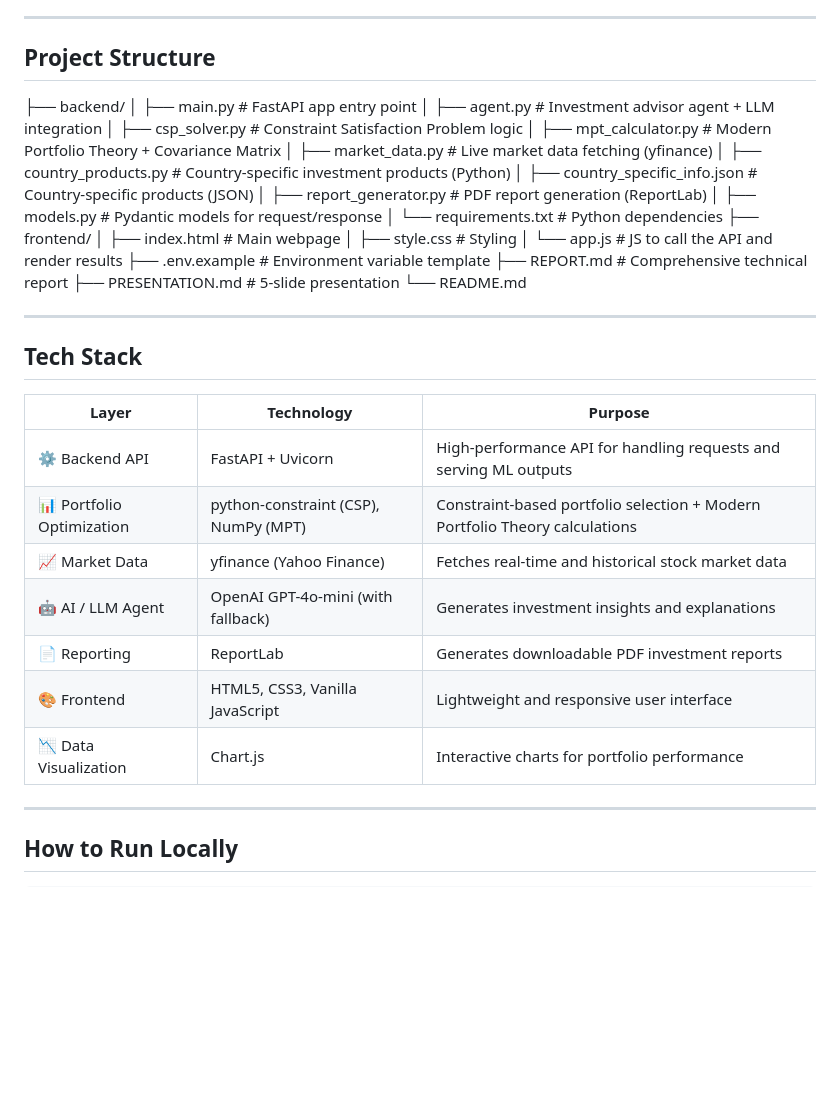
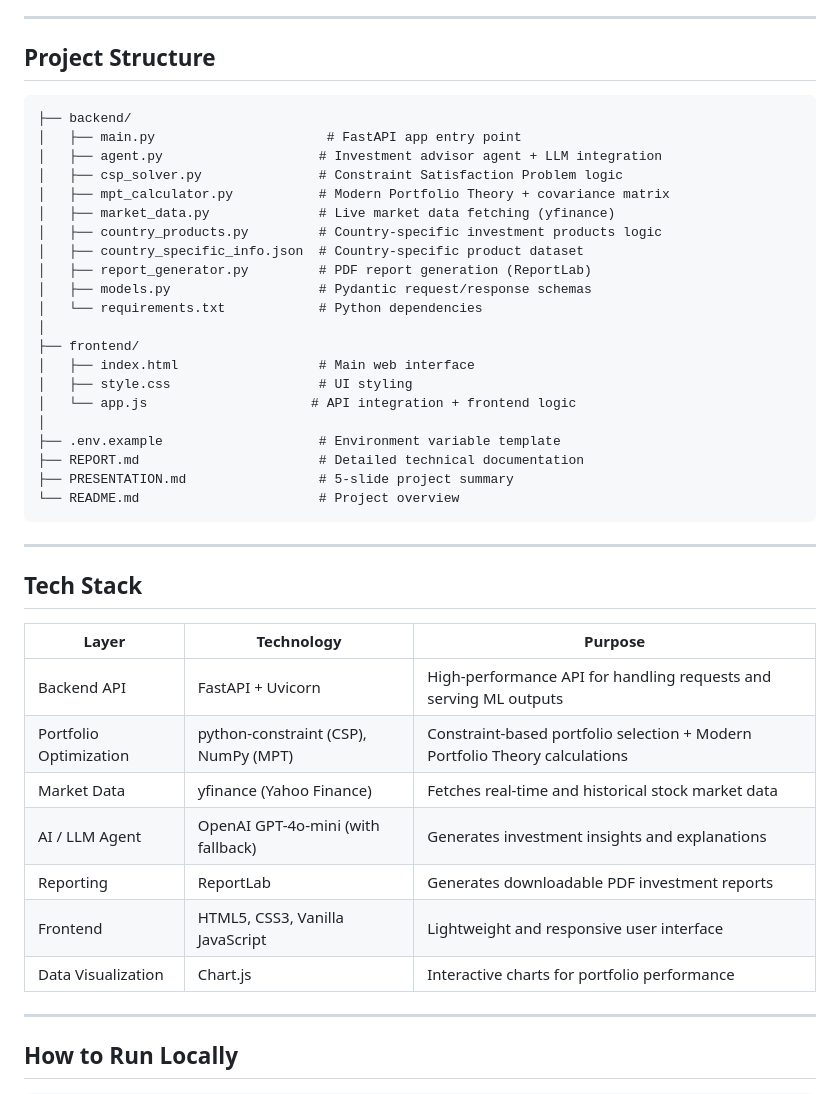
Before and after one commit to Vangala09/ai-investment-advisor, a Markdown page: README.md, the part around the change. GitHub-like rendering; blank space fills up the shorter version.

````diff
--- a/README.md
+++ b/README.md
@@ -12,38 +12,43 @@ Frontend (HTML/CSS/JS)  <-->  FastAPI Backend  <-->  Investment Agent (CSP + MPT
 
 ## Project Structure
 
+```
 ├── backend/
-│   ├── main.py                  # FastAPI app entry point
-│   ├── agent.py                 # Investment advisor agent + LLM integration
-│   ├── csp_solver.py            # Constraint Satisfaction Problem logic
-│   ├── mpt_calculator.py        # Modern Portfolio Theory + Covariance Matrix
-│   ├── market_data.py           # Live market data fetching (yfinance)
-│   ├── country_products.py      # Country-specific investment products (Python)
-│   ├── country_specific_info.json  # Country-specific products (JSON)
-│   ├── report_generator.py      # PDF report generation (ReportLab)
-│   ├── models.py                # Pydantic models for request/response
-│   └── requirements.txt         # Python dependencies
+│   ├── main.py                      # FastAPI app entry point
+│   ├── agent.py                    # Investment advisor agent + LLM integration
+│   ├── csp_solver.py               # Constraint Satisfaction Problem logic
+│   ├── mpt_calculator.py           # Modern Portfolio Theory + covariance matrix
+│   ├── market_data.py              # Live market data fetching (yfinance)
+│   ├── country_products.py         # Country-specific investment products logic
+│   ├── country_specific_info.json  # Country-specific product dataset
+│   ├── report_generator.py         # PDF report generation (ReportLab)
+│   ├── models.py                   # Pydantic request/response schemas
+│   └── requirements.txt            # Python dependencies
+│
 ├── frontend/
-│   ├── index.html               # Main webpage
-│   ├── style.css                # Styling
-│   └── app.js                   # JS to call the API and render results
-├── .env.example                 # Environment variable template
-├── REPORT.md                    # Comprehensive technical report
-├── PRESENTATION.md              # 5-slide presentation
-└── README.md
+│   ├── index.html                  # Main web interface
+│   ├── style.css                   # UI styling
+│   └── app.js                     # API integration + frontend logic
+│
+├── .env.example                    # Environment variable template
+├── REPORT.md                       # Detailed technical documentation
+├── PRESENTATION.md                 # 5-slide project summary
+└── README.md                       # Project overview
+```
+
 
 ---
 ## Tech Stack
 
 | Layer                     | Technology                           | Purpose                                                                     |
 | ------------------------- | ------------------------------------ | --------------------------------------------------------------------------- |
-| ⚙️ Backend API            | FastAPI + Uvicorn                    | High-performance API for handling requests and serving ML outputs           |
-| 📊 Portfolio Optimization | python-constraint (CSP), NumPy (MPT) | Constraint-based portfolio selection + Modern Portfolio Theory calculations |
-| 📈 Market Data            | yfinance (Yahoo Finance)             | Fetches real-time and historical stock market data                          |
-| 🤖 AI / LLM Agent         | OpenAI GPT-4o-mini (with fallback)   | Generates investment insights and explanations                              |
-| 📄 Reporting              | ReportLab                            | Generates downloadable PDF investment reports                               |
-| 🎨 Frontend               | HTML5, CSS3, Vanilla JavaScript      | Lightweight and responsive user interface                                   |
-| 📉 Data Visualization     | Chart.js                             | Interactive charts for portfolio performance
+|  Backend API            | FastAPI + Uvicorn                    | High-performance API for handling requests and serving ML outputs           |
+|  Portfolio Optimization | python-constraint (CSP), NumPy (MPT) | Constraint-based portfolio selection + Modern Portfolio Theory calculations |
+|  Market Data            | yfinance (Yahoo Finance)             | Fetches real-time and historical stock market data                          |
+|  AI / LLM Agent         | OpenAI GPT-4o-mini (with fallback)   | Generates investment insights and explanations                              |
+|  Reporting              | ReportLab                            | Generates downloadable PDF investment reports                               |
+|  Frontend               | HTML5, CSS3, Vanilla JavaScript      | Lightweight and responsive user interface                                   |
+|  Data Visualization     | Chart.js                             | Interactive charts for portfolio performance
 
 ---
 ## How to Run Locally
````
